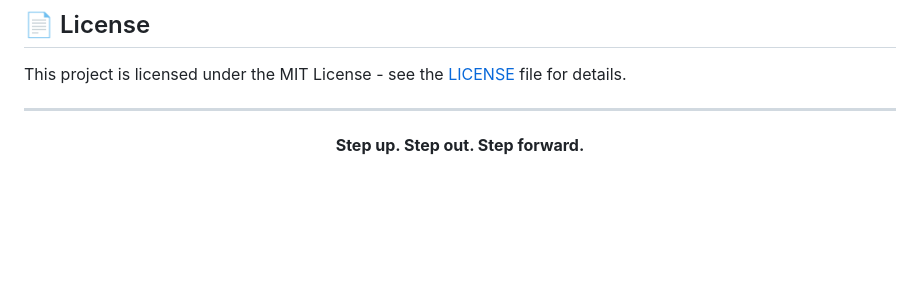
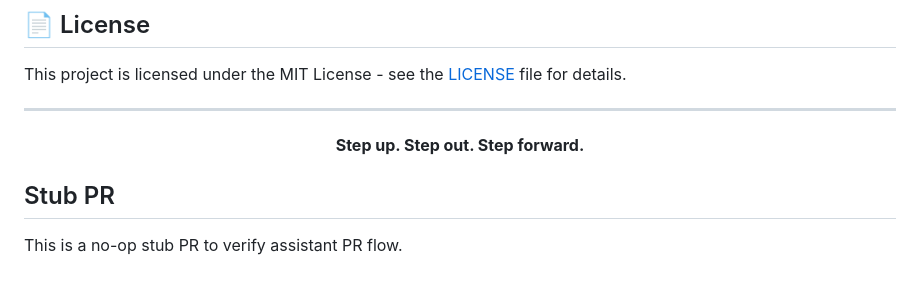
Before and after one commit to PatGousseau/StepnOut, a Markdown page: README.md, the part around the change. Drawn GitHub-style; blank space fills up the shorter version.

Commit message:
chore: add stub PR marker to verify PR flow

```diff
--- a/README.md
+++ b/README.md
@@ -106,3 +106,7 @@ This project is licensed under the MIT License - see the [LICENSE](LICENSE) file
 <p align="center">
   <strong>Step up. Step out. Step forward.</strong>
 </p>
+
+
+## Stub PR
+This is a no-op stub PR to verify assistant PR flow.
```
